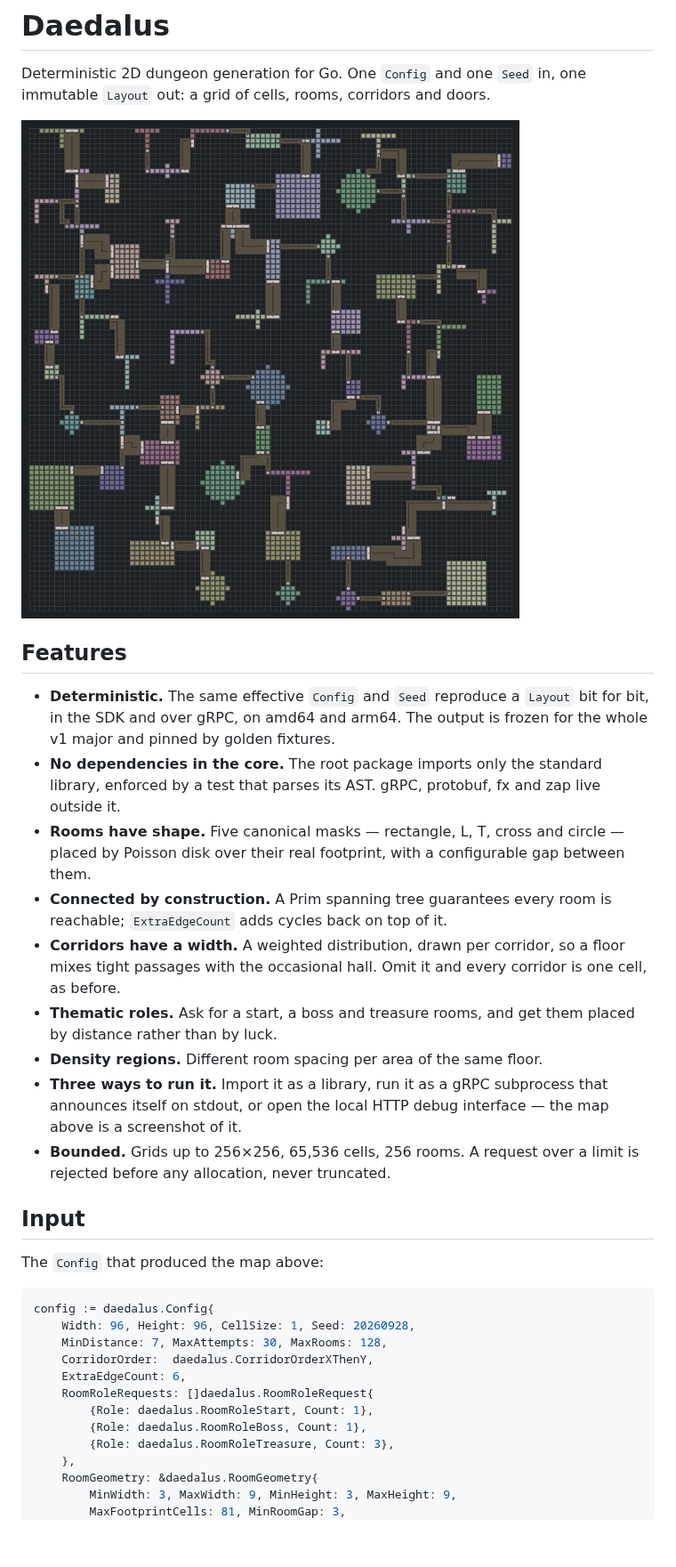
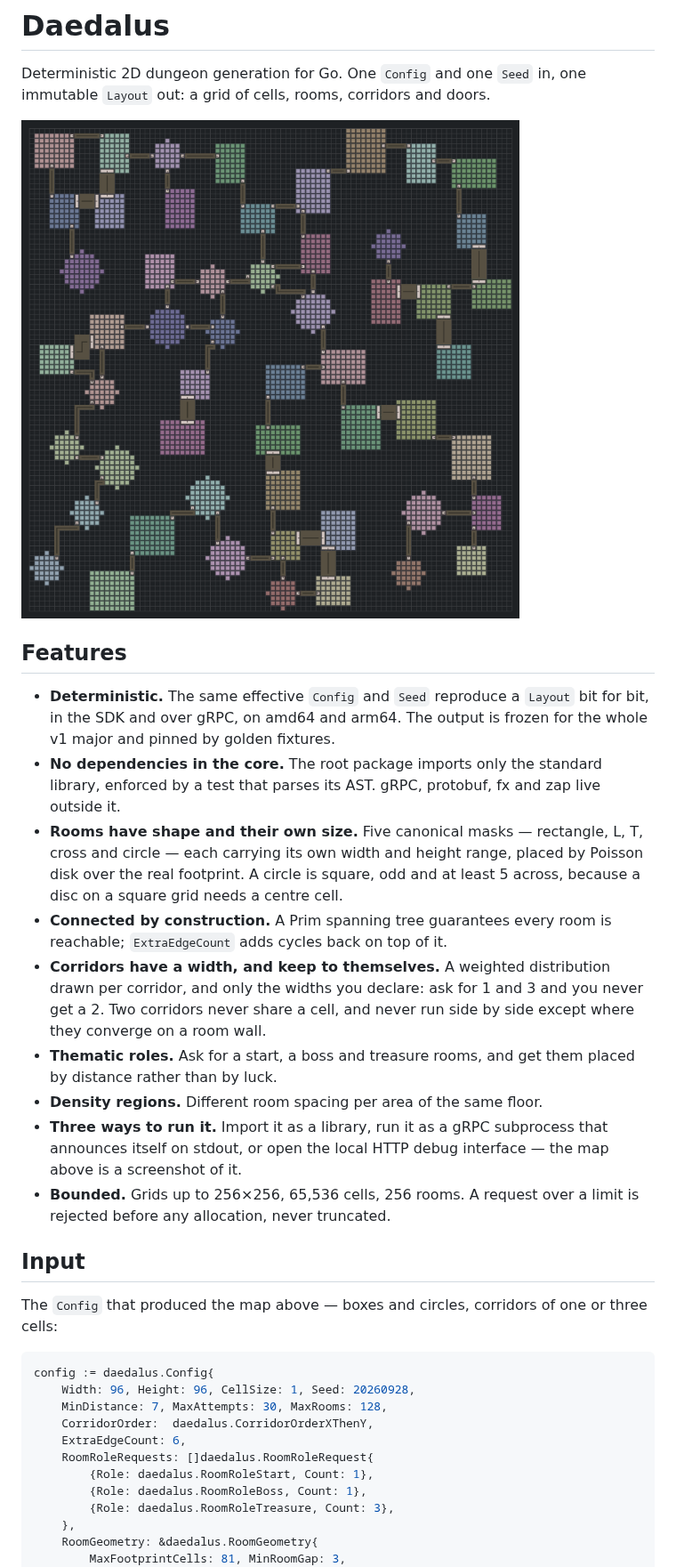
Before and after one commit to Otoru/daedalus, a Markdown page: README.md, the part around one of its changes. Shown at 89% size. Rendered like a GitHub page; pictures changed too: .github/assets/map.png; blank space fills up the shorter version.

````diff
--- a/README.md
+++ b/README.md
@@ -2,15 +2,15 @@
 
 Deterministic 2D dungeon generation for Go. One `Config` and one `Seed` in, one immutable `Layout` out: a grid of cells, rooms, corridors and doors.
 
-![A 96×96 dungeon from seed 20260928: rooms carry their own hue, corridors are ochre bands one to three cells wide with the centerline drawn through them, doors are pale bars as wide as their opening, and a faint lattice is the grid.](.github/assets/map.png)
+![A 96×96 dungeon from seed 20260928: boxes and circles only, each room in its own hue, corridors one or three cells wide in ochre, doors as pale bars matching their opening, and a faint lattice is the grid.](.github/assets/map.png)
 
 ## Features
 
 - **Deterministic.** The same effective `Config` and `Seed` reproduce a `Layout` bit for bit, in the SDK and over gRPC, on amd64 and arm64. The output is frozen for the whole v1 major and pinned by golden fixtures.
 - **No dependencies in the core.** The root package imports only the standard library, enforced by a test that parses its AST. gRPC, protobuf, fx and zap live outside it.
-- **Rooms have shape.** Five canonical masks — rectangle, L, T, cross and circle — placed by Poisson disk over their real footprint, with a configurable gap between them.
+- **Rooms have shape and their own size.** Five canonical masks — rectangle, L, T, cross and circle — each carrying its own width and height range, placed by Poisson disk over the real footprint. A circle is square, odd and at least 5 across, because a disc on a square grid needs a centre cell.
 - **Connected by construction.** A Prim spanning tree guarantees every room is reachable; `ExtraEdgeCount` adds cycles back on top of it.
-- **Corridors have a width.** A weighted distribution, drawn per corridor, so a floor mixes tight passages with the occasional hall. Omit it and every corridor is one cell, as before.
+- **Corridors have a width, and keep to themselves.** A weighted distribution drawn per corridor, and only the widths you declare: ask for 1 and 3 and you never get a 2. Two corridors never share a cell, and never run side by side except where they converge on a room wall.
 - **Thematic roles.** Ask for a start, a boss and treasure rooms, and get them placed by distance rather than by luck.
 - **Density regions.** Different room spacing per area of the same floor.
 - **Three ways to run it.** Import it as a library, run it as a gRPC subprocess that announces itself on stdout, or open the local HTTP debug interface — the map above is a screenshot of it.
@@ -18,7 +18,7 @@ Deterministic 2D dungeon generation for Go. One `Config` and one `Seed` in, one
 
 ## Input
 
-The `Config` that produced the map above:
+The `Config` that produced the map above — boxes and circles, corridors of one or three cells:
 
 ```go
 config := daedalus.Config{
@@ -32,6 +32,5 @@ config := daedalus.Config{
 		{Role: daedalus.RoomRoleTreasure, Count: 3},
 	},
 	RoomGeometry: &daedalus.RoomGeometry{
-		MinWidth: 3, MaxWidth: 9, MinHeight: 3, MaxHeight: 9,
 		MaxFootprintCells: 81, MinRoomGap: 3,
 		Shapes: []daedalus.RoomShapeWeight{
````
Also changed, not shown: other parts of README.md (+33 -25 lines), 1 other file.
